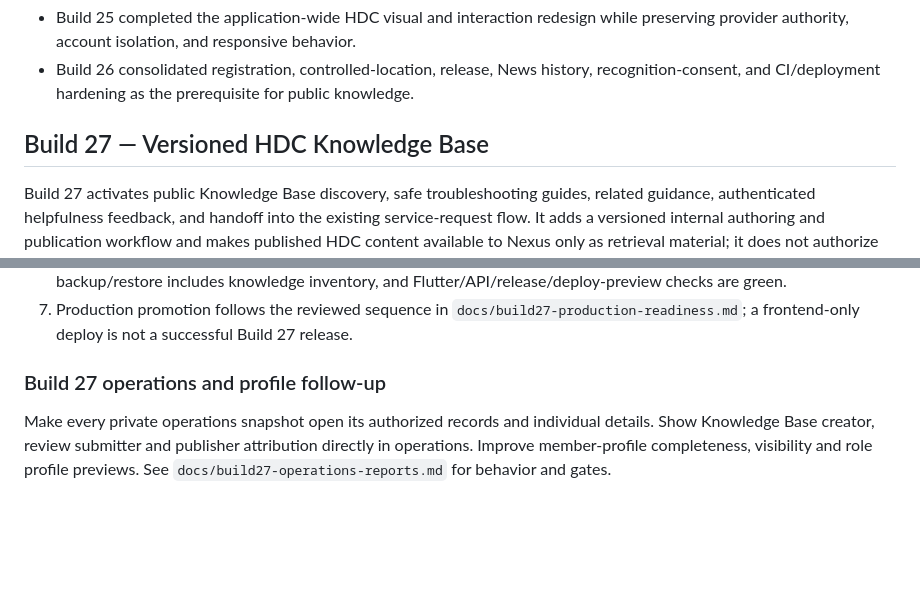
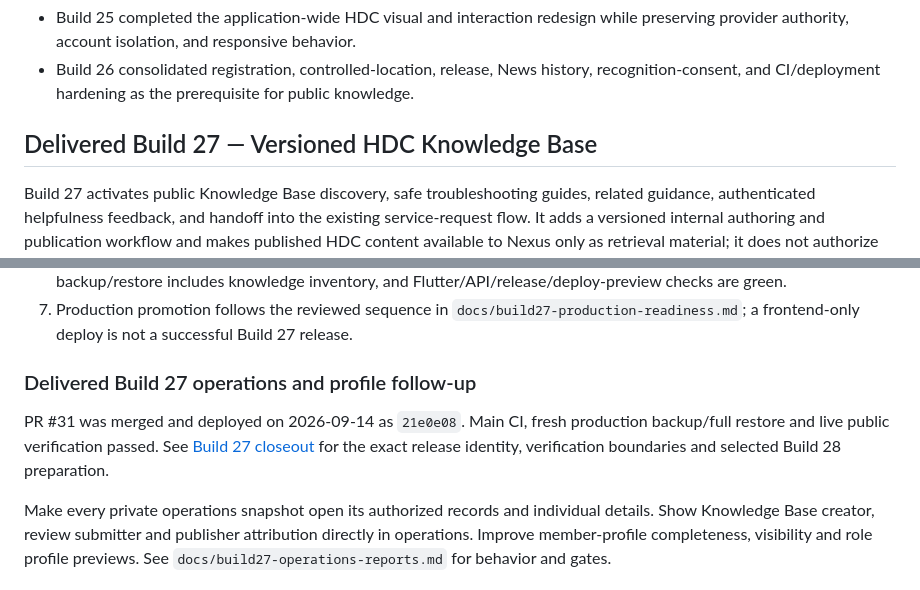
Before and after one commit to cyriltagalog123-a11y/hdc-beta-api, a Markdown page: docs/roadmap.md, 2 parts joined by grey strips. GitHub-like rendering; blank space fills up the shorter version.

```diff
--- a/docs/roadmap.md
+++ b/docs/roadmap.md
@@ -160,7 +160,7 @@ approval gates.
   history, recognition-consent, and CI/deployment hardening as the prerequisite
   for public knowledge.
 
-## Build 27 — Versioned HDC Knowledge Base
+## Delivered Build 27 — Versioned HDC Knowledge Base
 
 Build 27 activates public Knowledge Base discovery, safe troubleshooting
 guides, related guidance, authenticated helpfulness feedback, and handoff into
@@ -188,7 +188,12 @@ Release gates:
    `docs/build27-production-readiness.md`; a frontend-only deploy is not a
    successful Build 27 release.
 
-### Build 27 operations and profile follow-up
+### Delivered Build 27 operations and profile follow-up
+
+PR #31 was merged and deployed on 2026-09-14 as `21e0e08`. Main CI,
+fresh production backup/full restore and live public verification passed.
+See [Build 27 closeout](build27-closeout.md) for the exact release identity,
+verification boundaries and selected Build 28 preparation.
 
 Make every private operations snapshot open its authorized records and individual
 details. Show Knowledge Base creator, review submitter and publisher attribution
```
Also changed, not shown: other parts of docs/roadmap.md (+1 -1 lines), docs/build27-closeout.md (added, +97 -0 lines), docs/build27-production-readiness.md (+7 -1 lines).
